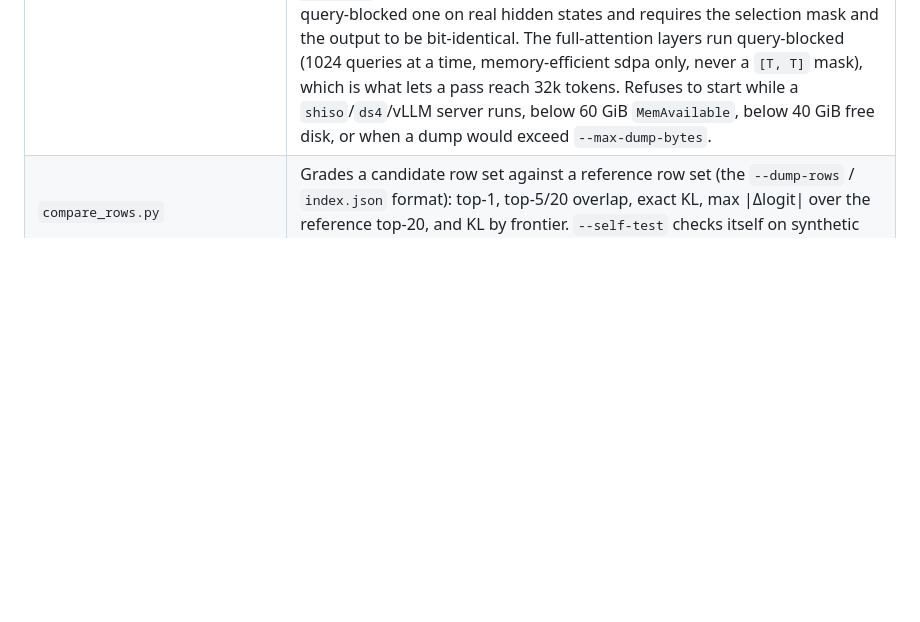
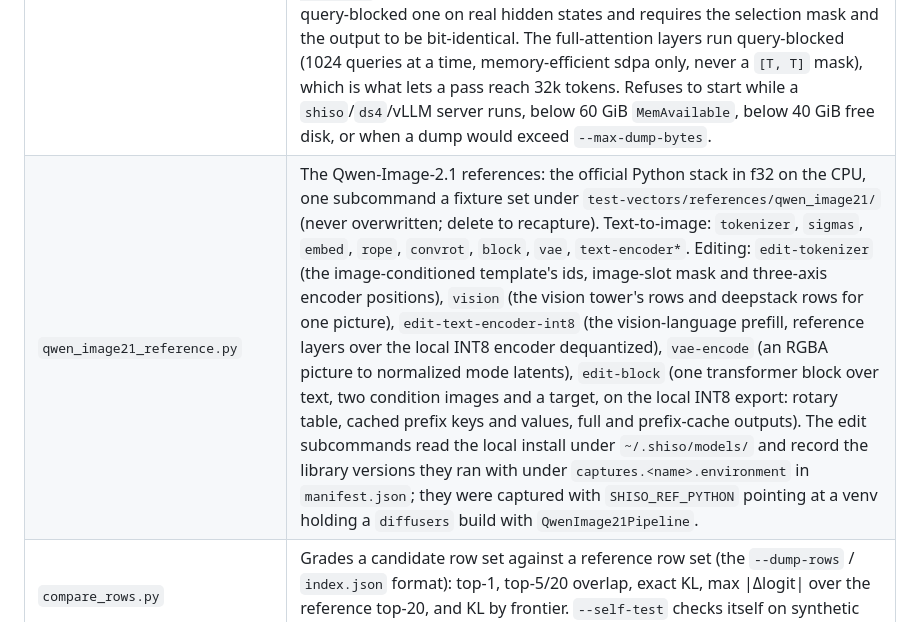
Before and after one commit to sercand/shiso-llm, a Markdown page: scripts/reference/README.md, the part around the change. Rendered like a GitHub page; blank space fills up the shorter version.

Commit message:
docs: qwen image 2.1 editing

```diff
--- a/scripts/reference/README.md
+++ b/scripts/reference/README.md
@@ -11,6 +11,7 @@ in `PROVENANCE.md`.
 | Script | What it does |
 |---|---|
 | `qwen4exp_fp8_ref.py` | The qwen4exp FP8 reference: runs the independent implementation's own modules over the FP8 checkpoint (W8A16, layer-streamed experts, teacher-forced, no cache) and writes a replayable `.vec` plus full fp16 logit rows at chosen frontiers. `selfcheck` grades its e4m3 decode against `shiso-modelfile`'s for all 256 codes and its block dequant against NumPy; `capture` fills a skeleton `.vec`; `greedy` prints a short cached continuation; `probe` times the first few layers at long lengths before a full pass is attempted; `check-attention` runs the library's own indexer and attention beside the driver's query-blocked one on real hidden states and requires the selection mask and the output to be bit-identical. The full-attention layers run query-blocked (1024 queries at a time, memory-efficient sdpa only, never a `[T, T]` mask), which is what lets a pass reach 32k tokens. Refuses to start while a `shiso`/`ds4`/vLLM server runs, below 60 GiB `MemAvailable`, below 40 GiB free disk, or when a dump would exceed `--max-dump-bytes`. |
+| `qwen_image21_reference.py` | The Qwen-Image-2.1 references: the official Python stack in f32 on the CPU, one subcommand a fixture set under `test-vectors/references/qwen_image21/` (never overwritten; delete to recapture). Text-to-image: `tokenizer`, `sigmas`, `embed`, `rope`, `convrot`, `block`, `vae`, `text-encoder*`. Editing: `edit-tokenizer` (the image-conditioned template's ids, image-slot mask and three-axis encoder positions), `vision` (the vision tower's rows and deepstack rows for one picture), `edit-text-encoder-int8` (the vision-language prefill, reference layers over the local INT8 encoder dequantized), `vae-encode` (an RGBA picture to normalized mode latents), `edit-block` (one transformer block over text, two condition images and a target, on the local INT8 export: rotary table, cached prefix keys and values, full and prefix-cache outputs). The edit subcommands read the local install under `~/.shiso/models/` and record the library versions they ran with under `captures.<name>.environment` in `manifest.json`; they were captured with `SHISO_REF_PYTHON` pointing at a venv holding a `diffusers` build with `QwenImage21Pipeline`. |
 | `compare_rows.py` | Grades a candidate row set against a reference row set (the `--dump-rows` / `index.json` format): top-1, top-5/20 overlap, exact KL, max \|Δlogit\| over the reference top-20, and KL by frontier. `--self-test` checks itself on synthetic rows. |
 | `render_chat_fixtures.py` | Renders `test-vectors/references/chat/qwen4exp/*.request.json` with the reference chat template, for `crates/shiso-server/tests/chat_parity_qwen4exp.rs`. |
 | `repro_readback.py` | An agent loop with `read_file`/`edit_file` over an email workspace; it flags runs where the model claims text it just wrote came back different. Stdlib only. Endpoint and key come from `LLM_BASE_URL`/`LLM_API_KEY` or flags; nothing is embedded. |
```
Also changed, not shown: PROVENANCE.md (+1 -0 lines), README.md (+1 -1 lines).
